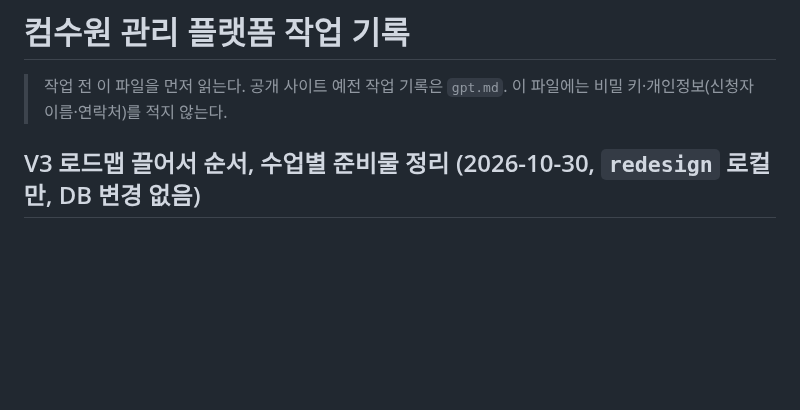
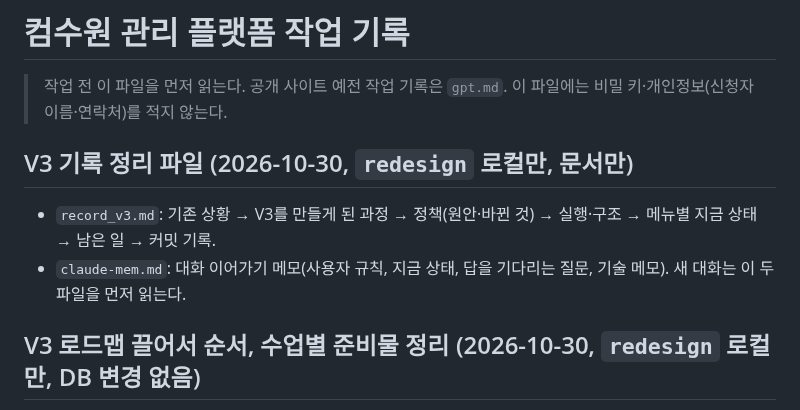
Before and after one commit to rladiddus/comsw, a Markdown page: record.md, the part around the change. Drawn GitHub-style; blank space fills up the shorter version.

Commit message:
docs: V3 기록(record_v3.md)·대화 이어가기 메모(claude-mem.md)
Co-Authored-By: Claude Opus 5.5 <noreply@anthropic.com>

```diff
--- a/record.md
+++ b/record.md
@@ -2,6 +2,11 @@
 
 > 작업 전 이 파일을 먼저 읽는다. 공개 사이트 예전 작업 기록은 `gpt.md`.
 > 이 파일에는 비밀 키·개인정보(신청자 이름·연락처)를 적지 않는다.
+
+## V3 기록 정리 파일 (2026-10-30, `redesign` 로컬만, 문서만)
+
+- `record_v3.md`: 기존 상황 → V3를 만들게 된 과정 → 정책(원안·바뀐 것) → 실행·구조 → 메뉴별 지금 상태 → 남은 일 → 커밋 기록.
+- `claude-mem.md`: 대화 이어가기 메모(사용자 규칙, 지금 상태, 답을 기다리는 질문, 기술 메모). 새 대화는 이 두 파일을 먼저 읽는다.
 
 ## V3 로드맵 끌어서 순서, 수업별 준비물 정리 (2026-10-30, `redesign` 로컬만, DB 변경 없음)
 
```
Also changed, not shown: claude-mem.md (added, +66 -0 lines), record_v3.md (added, +175 -0 lines).
